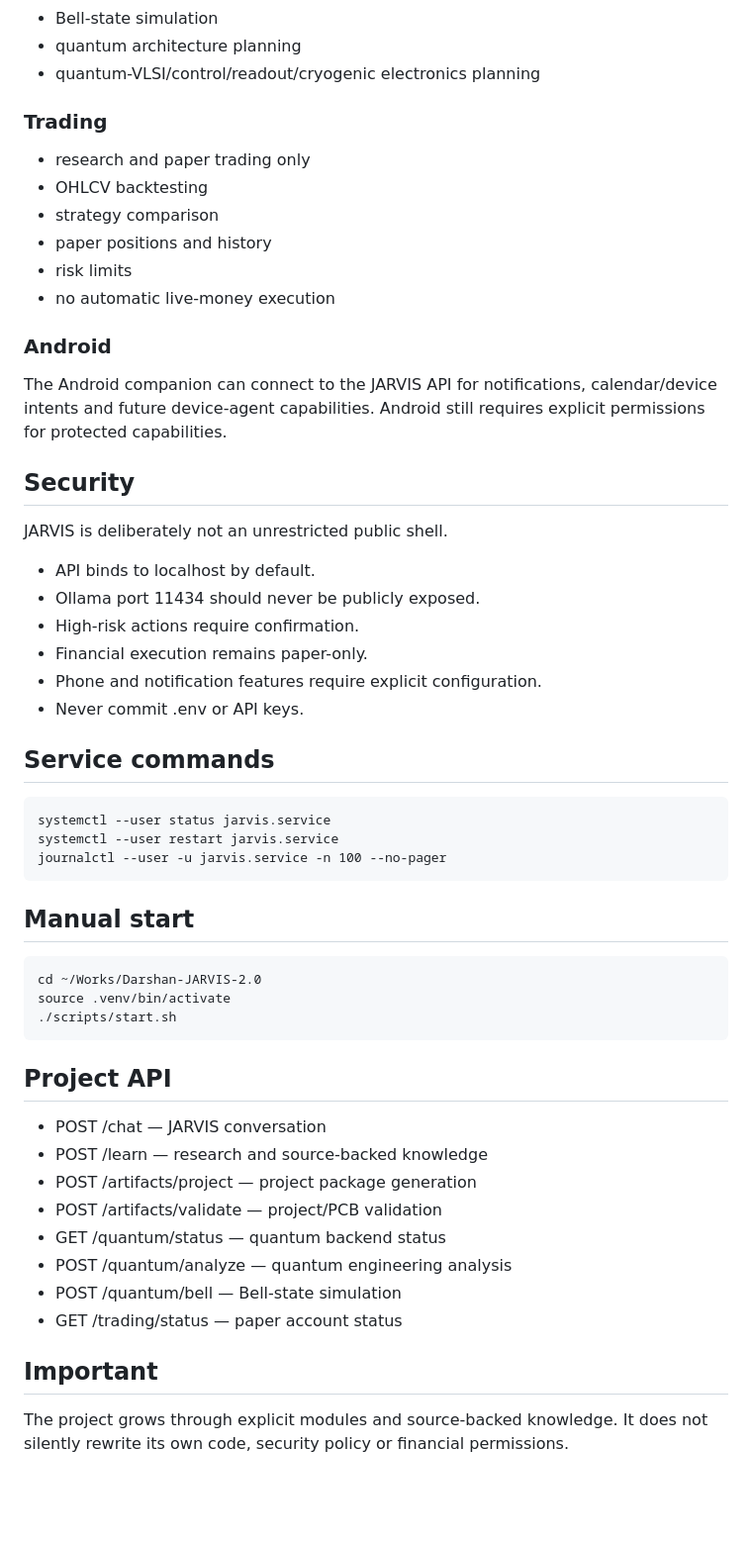
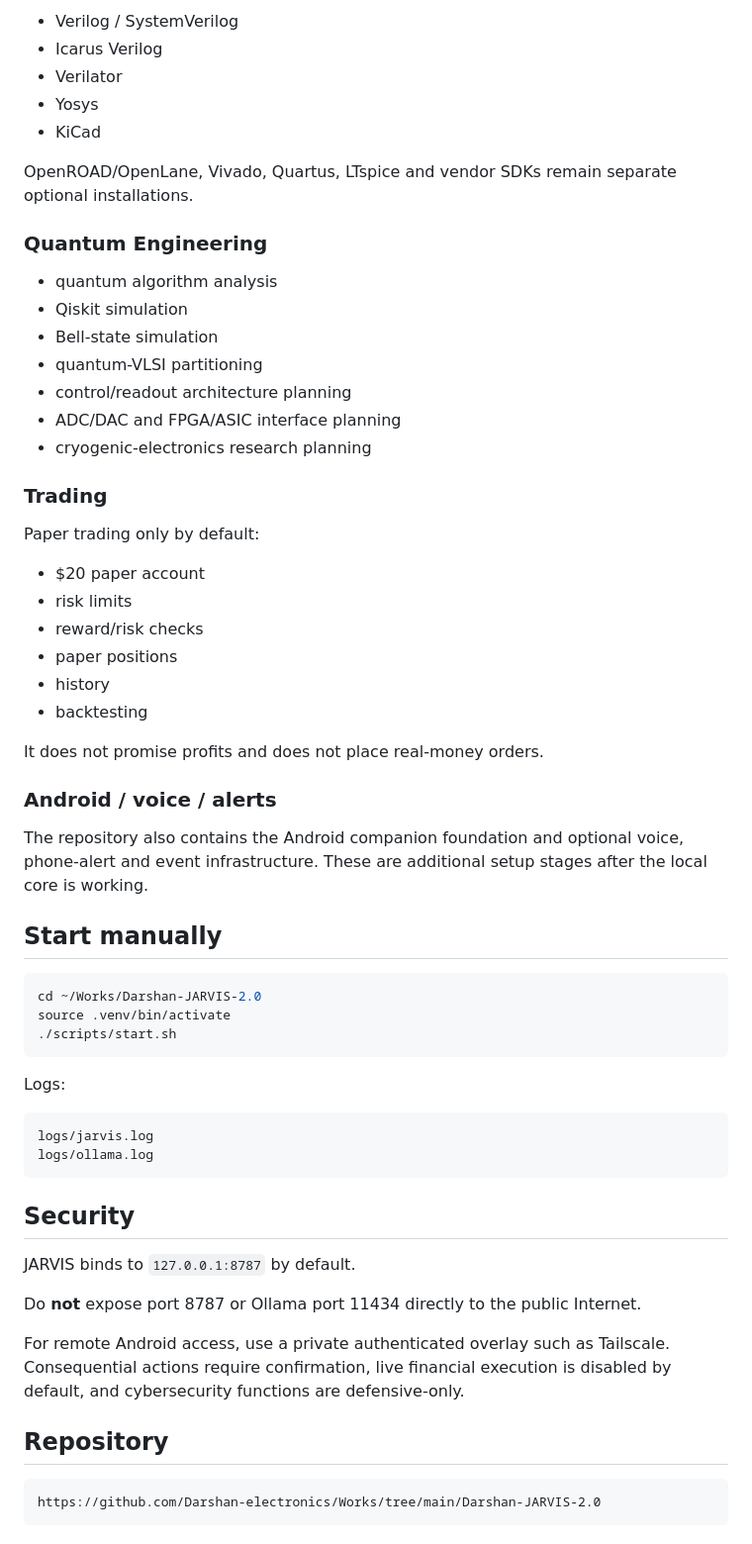
Before and after one commit to Darshan-electronics/Works, a Markdown page: Darshan-JARVIS-2.0/README.md, the part around one of its changes. Shown at 99% size. Drawn GitHub-style; blank space fills up the shorter version.

````diff
--- a/Darshan-JARVIS-2.0/README.md
+++ b/Darshan-JARVIS-2.0/README.md
@@ -49,52 +68,60 @@ When accessed locally, the dashboard obtains the API token through the localhost
+- Verilog / SystemVerilog
+- Icarus Verilog
+- Verilator
+- Yosys
+- KiCad
+
+OpenROAD/OpenLane, Vivado, Quartus, LTspice and vendor SDKs remain separate optional installations.
+
+### Quantum Engineering
+- quantum algorithm analysis
+- Qiskit simulation
 - Bell-state simulation
-- quantum architecture planning
-- quantum-VLSI/control/readout/cryogenic electronics planning
+- quantum-VLSI partitioning
+- control/readout architecture planning
+- ADC/DAC and FPGA/ASIC interface planning
+- cryogenic-electronics research planning
 
 ### Trading
-- research and paper trading only
-- OHLCV backtesting
-- strategy comparison
-- paper positions and history
+Paper trading only by default:
+
+- $20 paper account
 - risk limits
-- no automatic live-money execution
+- reward/risk checks
+- paper positions
+- history
+- backtesting
 
-### Android
-The Android companion can connect to the JARVIS API for notifications, calendar/device intents and future device-agent capabilities. Android still requires explicit permissions for protected capabilities.
+It does not promise profits and does not place real-money orders.
+
+### Android / voice / alerts
+The repository also contains the Android companion foundation and optional voice, phone-alert and event infrastructure. These are additional setup stages after the local core is working.
+
+## Start manually
+
+```bash
+cd ~/Works/Darshan-JARVIS-2.0
+source .venv/bin/activate
+./scripts/start.sh
+```
+
+Logs:
+
+```
+logs/jarvis.log
+logs/ollama.log
+```
 
 ## Security
 
-JARVIS is deliberately not an unrestricted public shell.
+JARVIS binds to `127.0.0.1:8787` by default.
 
-- API binds to localhost by default.
-- Ollama port 11434 should never be publicly exposed.
-- High-risk actions require confirmation.
-- Financial execution remains paper-only.
-- Phone and notification features require explicit configuration.
-- Never commit .env or API keys.
+Do **not** expose port 8787 or Ollama port 11434 directly to the public Internet.
 
-## Service commands
+For remote Android access, use a private authenticated overlay such as Tailscale. Consequential actions require confirmation, live financial execution is disabled by default, and cybersecurity functions are defensive-only.
 
-    systemctl --user status jarvis.service
-    systemctl --user restart jarvis.service
-    journalctl --user -u jarvis.service -n 100 --no-pager
+## Repository
 
-## Manual start
-
-    cd ~/Works/Darshan-JARVIS-2.0
-    source .venv/bin/activate
-    ./scripts/start.sh
-
-## Project API
-
-- POST /chat — JARVIS conversation
-- POST /learn — research and source-backed knowledge
-- POST /artifacts/project — project package generation
-- POST /artifacts/validate — project/PCB validation
-- GET /quantum/status — quantum backend status
-- POST /quantum/analyze — quantum engineering analysis
-- POST /quantum/bell — Bell-state simulation
-- GET /trading/status — paper account status
-
-## Important
-
-The project grows through explicit modules and source-backed knowledge. It does not silently rewrite its own code, security policy or financial permissions.
+```
+https://github.com/Darshan-electronics/Works/tree/main/Darshan-JARVIS-2.0
+```
````
Also changed, not shown: other parts of Darshan-JARVIS-2.0/README.md (+50 -31 lines).
